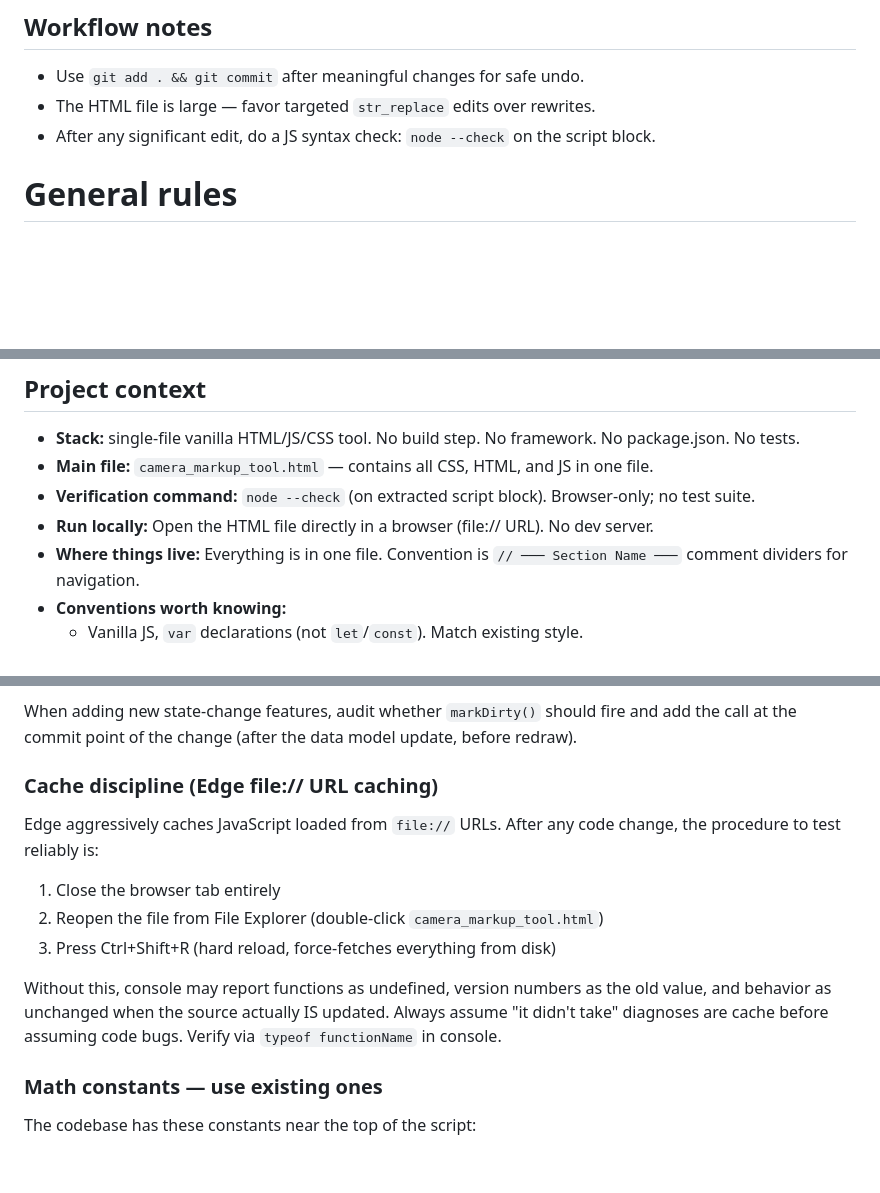
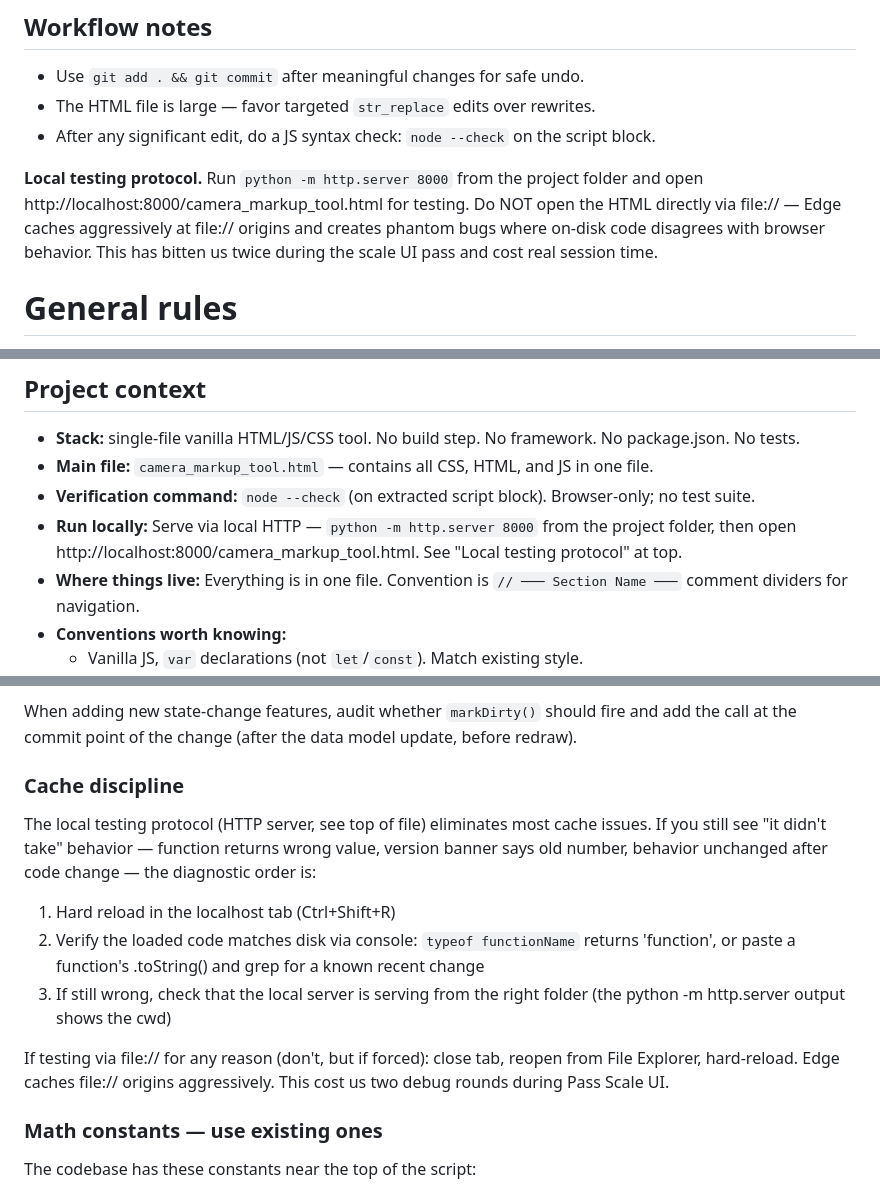
Before and after one commit to larsjohnston/surveillance-markup, a Markdown page: CLAUDE.md, 3 parts joined by grey strips. GitHub-like rendering; blank space fills up the shorter version.

Commit message:
CLAUDE.md: local HTTP server testing protocol, cache section rewrite
Co-Authored-By: Claude Opus 4.7 (1M context) <noreply@anthropic.com>

```diff
--- a/CLAUDE.md
+++ b/CLAUDE.md
@@ -59,6 +59,8 @@ Single-file browser-based tool for security camera placement, coverage analysis,
 - The HTML file is large — favor targeted `str_replace` edits over rewrites.
 - After any significant edit, do a JS syntax check: `node --check` on the script block.
 
+**Local testing protocol.** Run `python -m http.server 8000` from the project folder and open http://localhost:8000/camera_markup_tool.html for testing. Do NOT open the HTML directly via file:// — Edge caches aggressively at file:// origins and creates phantom bugs where on-disk code disagrees with browser behavior. This has bitten us twice during the scale UI pass and cost real session time.
+
 # General rules
 
 These rules apply to every task in this project unless explicitly overridden.
@@ -89,7 +91,7 @@ Surface uncertainty, don't hide it.
 - **Stack:** single-file vanilla HTML/JS/CSS tool. No build step. No framework. No package.json. No tests.
 - **Main file:** `camera_markup_tool.html` — contains all CSS, HTML, and JS in one file.
 - **Verification command:** `node --check` (on extracted script block). Browser-only; no test suite.
-- **Run locally:** Open the HTML file directly in a browser (file:// URL). No dev server.
+- **Run locally:** Serve via local HTTP — `python -m http.server 8000` from the project folder, then open http://localhost:8000/camera_markup_tool.html. See "Local testing protocol" at top.
 - **Where things live:** Everything is in one file. Convention is `// ─── Section Name ───` comment dividers for navigation.
 - **Conventions worth knowing:**
   - Vanilla JS, `var` declarations (not `let`/`const`). Match existing style.
@@ -198,15 +200,15 @@ State changes that do NOT trigger markDirty (read-only navigation):
 
 When adding new state-change features, audit whether `markDirty()` should fire and add the call at the commit point of the change (after the data model update, before redraw).
 
-### Cache discipline (Edge file:// URL caching)
+### Cache discipline
 
-Edge aggressively caches JavaScript loaded from `file://` URLs. After any code change, the procedure to test reliably is:
+The local testing protocol (HTTP server, see top of file) eliminates most cache issues. If you still see "it didn't take" behavior — function returns wrong value, version banner says old number, behavior unchanged after code change — the diagnostic order is:
 
-1. Close the browser tab entirely
-2. Reopen the file from File Explorer (double-click `camera_markup_tool.html`)
-3. Press Ctrl+Shift+R (hard reload, force-fetches everything from disk)
+1. Hard reload in the localhost tab (Ctrl+Shift+R)
+2. Verify the loaded code matches disk via console: `typeof functionName` returns 'function', or paste a function's .toString() and grep for a known recent change
+3. If still wrong, check that the local server is serving from the right folder (the python -m http.server output shows the cwd)
 
-Without this, console may report functions as undefined, version numbers as the old value, and behavior as unchanged when the source actually IS updated. Always assume "it didn't take" diagnoses are cache before assuming code bugs. Verify via `typeof functionName` in console.
+If testing via file:// for any reason (don't, but if forced): close tab, reopen from File Explorer, hard-reload. Edge caches file:// origins aggressively. This cost us two debug rounds during Pass Scale UI.
 
 ### Math constants — use existing ones
 
```
